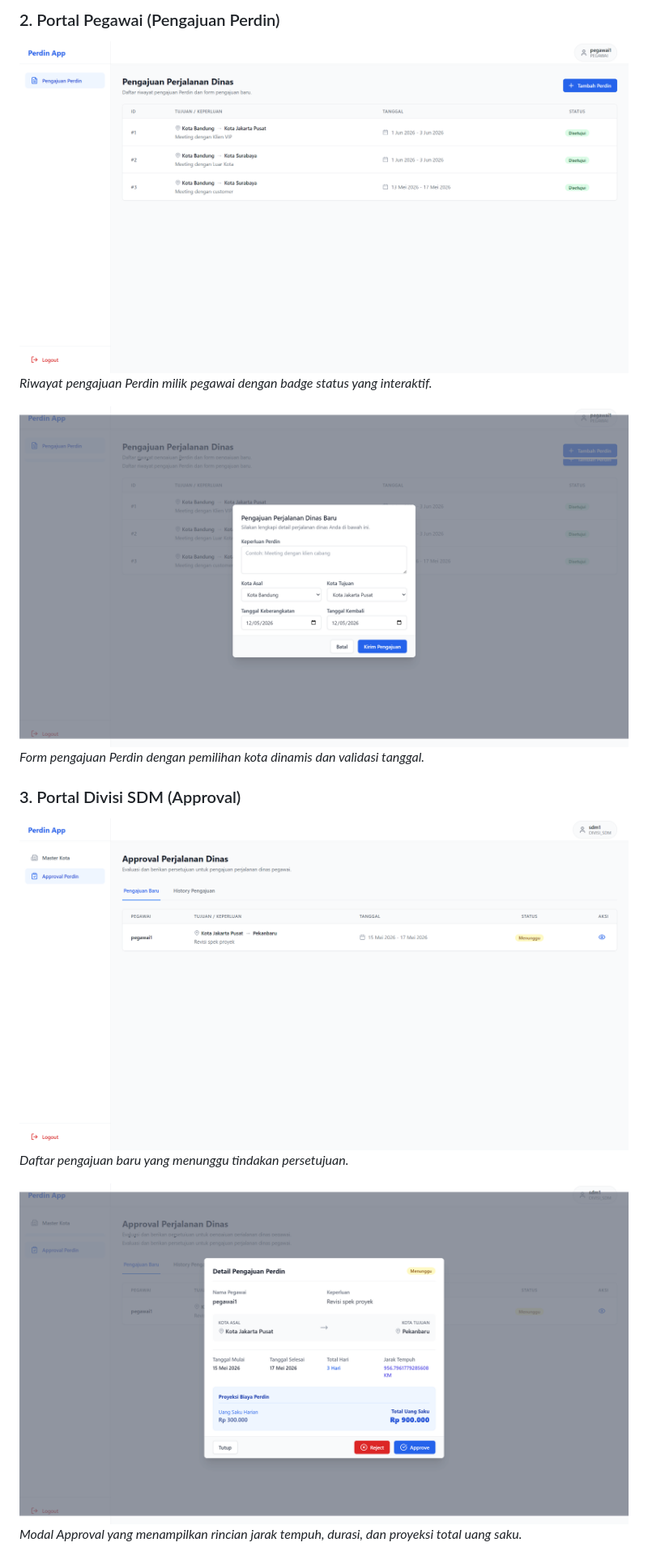
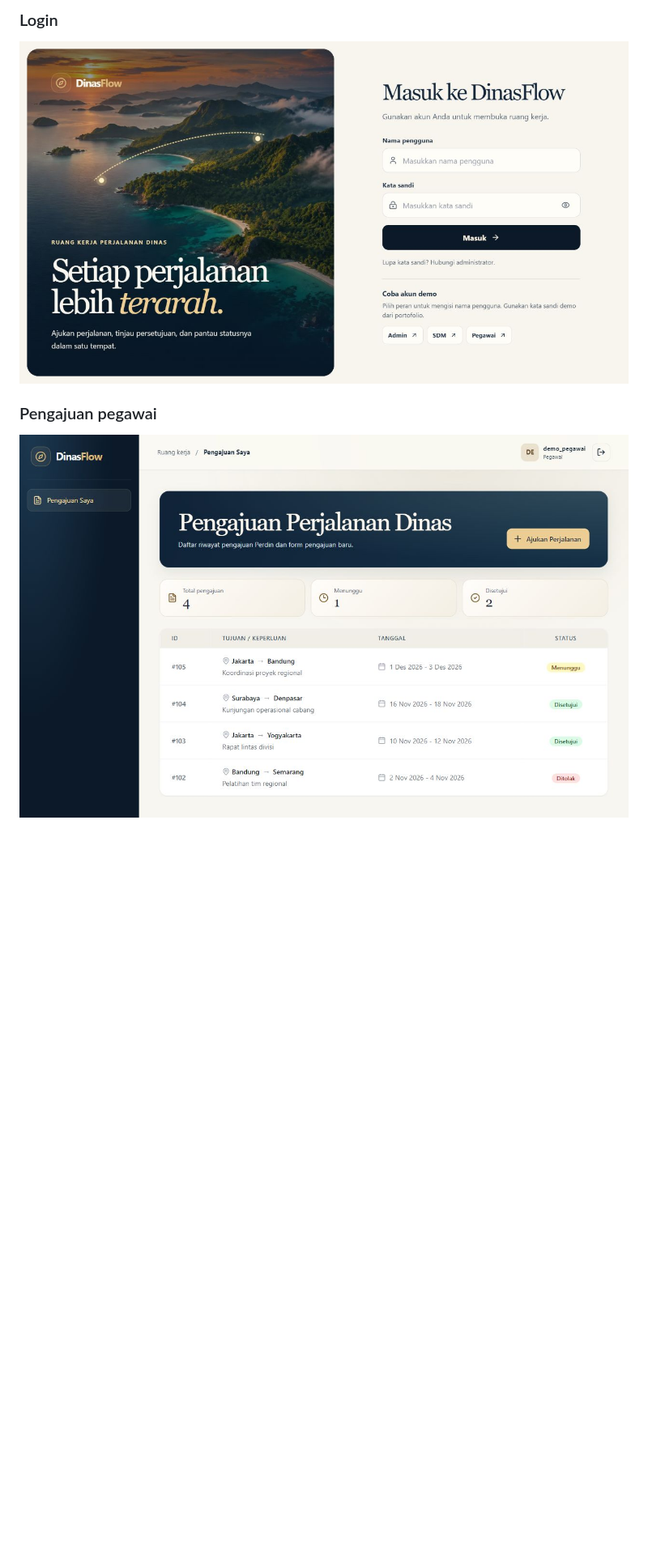
Before and after one commit to rajuputra/perdin-go-react, a Markdown page: README.md, the part around one of its changes. Shown at 81% size. Drawn GitHub-style; pictures changed too: screenshots/dinasflow/01-login-desktop.jpg (added), screenshots/dinasflow/02-pengajuan-desktop.jpg (added); blank space fills up the shorter version.

```diff
--- a/README.md
+++ b/README.md
@@ -43,15 +30,9 @@ Aplikasi **Perjalanan Dinas (Perdin)** adalah sistem manajemen terpadu yang dira
 
-### 2. Portal Pegawai (Pengajuan Perdin)
-![Daftar Perdin Pegawai](screenshots/perdinku-pegawai.png)
-*Riwayat pengajuan Perdin milik pegawai dengan badge status yang interaktif.*
+### Login
 
-![Form Tambah Perdin](screenshots/add-perdin.png)
-*Form pengajuan Perdin dengan pemilihan kota dinamis dan validasi tanggal.*
+![Halaman login DinasFlow](screenshots/dinasflow/01-login-desktop.jpg)
 
-### 3. Portal Divisi SDM (Approval)
-![Daftar Perdin Menunggu](screenshots/perdin-terbaru.png)
-*Daftar pengajuan baru yang menunggu tindakan persetujuan.*
+### Pengajuan pegawai
 
-![Modal Approval & Kalkulasi](screenshots/approve-reject-perdin.png)
-*Modal Approval yang menampilkan rincian jarak tempuh, durasi, dan proyeksi total uang saku.*
+![Riwayat perjalanan pegawai pada desktop](screenshots/dinasflow/02-pengajuan-desktop.jpg)
 
```
Also changed, not shown: other parts of README.md (+76 -62 lines), screenshots/dinasflow/03-pengajuan-mobile.jpg (added), screenshots/dinasflow/04-persetujuan-sdm.jpg (added), screenshots/dinasflow/05-master-pengguna.jpg (added), 1 other file.
